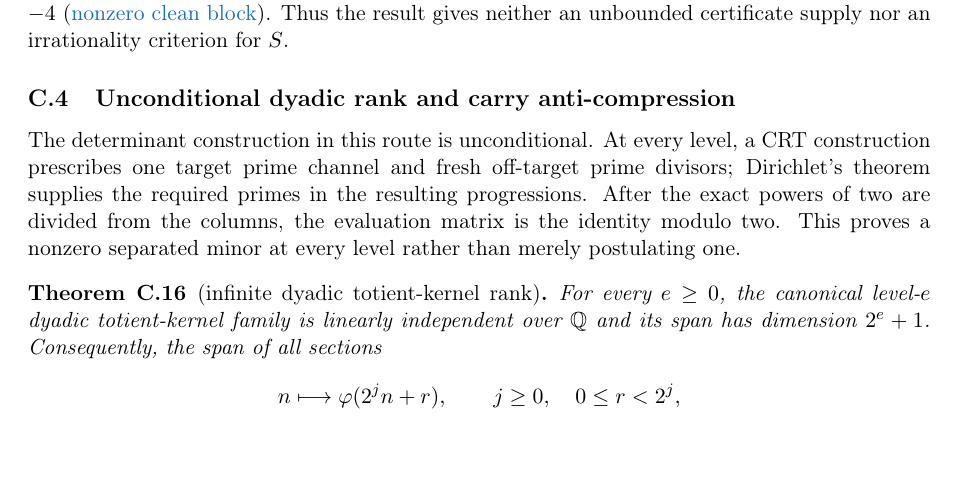
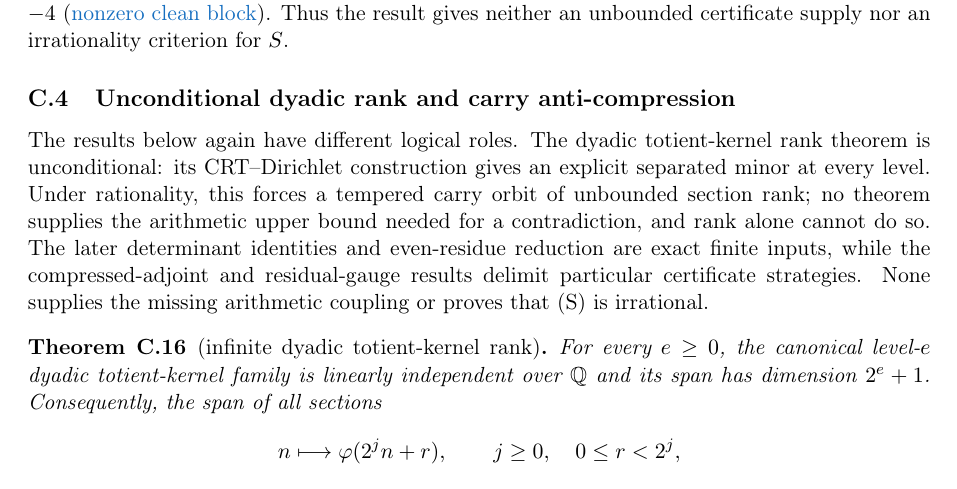
Before and after one commit to wcook04/plectis-lean-erdos249-257, a LaTeX paper (paper/erdos249-257-main-paper.tex): part of page 47 of 53, cut so that both start at the same text. Compiled offline with pdfLaTeX.

Commit message:
Separate the C.4 rank and carry boundaries

```diff
--- a/paper/erdos249-257-main-paper.tex
+++ b/paper/erdos249-257-main-paper.tex
@@ -2785,12 +2785,15 @@ irrationality criterion for $S$.
 \subsection{Unconditional dyadic rank and carry anti-compression}
 \label{app:totient-rank}
 
-The determinant construction in this route is unconditional.  At every level, a
-CRT construction prescribes one target prime channel and fresh off-target
-prime divisors; Dirichlet's theorem supplies the required primes in the
-resulting progressions.  After the exact powers of two are divided from the
-columns, the evaluation matrix is the identity modulo two.  This proves a
-nonzero separated minor at every level rather than merely postulating one.
+The results below again have different logical roles.  The dyadic
+totient-kernel rank theorem is unconditional: its CRT--Dirichlet construction
+gives an explicit separated minor at every level.  Under rationality, this
+forces a tempered carry orbit of unbounded section rank; no theorem supplies
+the arithmetic upper bound needed for a contradiction, and rank alone cannot
+do so.  The later determinant identities and even-residue reduction are exact
+finite inputs, while the compressed-adjoint and residual-gauge results delimit
+particular certificate strategies.  None supplies the missing arithmetic
+coupling or proves that (S) is irrational.
 
 \begin{theorem}[infinite dyadic totient-kernel rank]
 \label{res:dyadictotient}
```
Also changed, not shown: erdos249-257-main-paper.pdf, 2 other files.
